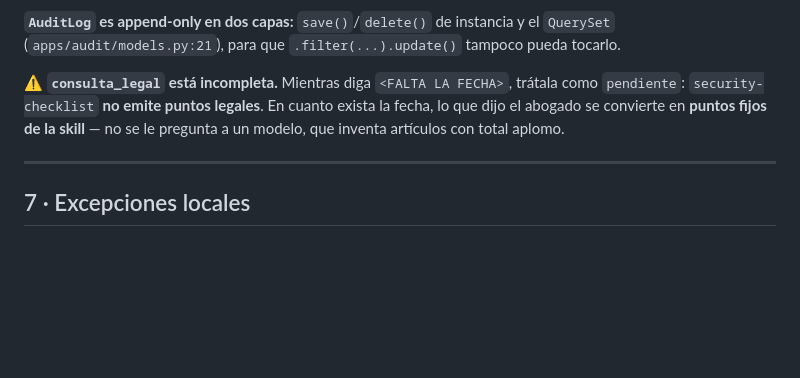
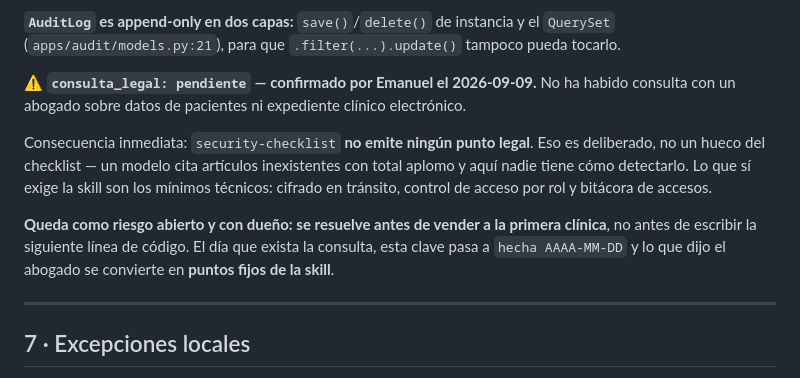
Before and after one commit to Quint4n4/Maily360, a Markdown page: .claude/PERFIL-DEL-REPO.md, the part around one of its changes. GitHub-like rendering; blank space fills up the shorter version.

Commit message:
docs(perfil): cumplimiento.consulta_legal queda en pendiente
Se registró como `hecha` durante la sesión y Emanuel lo corrigió el mismo día:
no ha habido consulta con un abogado sobre datos de pacientes ni expediente
clínico electrónico. Era la única clave incompleta del perfil.

Con `pendiente`, security-checklist no emite ningún punto legal — deliberado, no
un hueco: un modelo cita artículos inexistentes con aplomo y aquí nadie tiene
cómo detectarlo. Los mínimos técnicos (cifrado en tránsito, acceso por rol,
bitácora) los sigue exigiendo.

Queda anotado como riesgo abierto con su momento de resolución: antes de vender
a la primera clínica, no antes de seguir programando.

Co-Authored-By: Claude Opus 5 <noreply@anthropic.com>

```diff
--- a/.claude/PERFIL-DEL-REPO.md
+++ b/.claude/PERFIL-DEL-REPO.md
@@ -188,10 +188,17 @@ mypy o ruff se apoya en un candado que no bloquea nada: dilo en la revisión.
 **`AuditLog` es append-only en dos capas:** `save()`/`delete()` de instancia y el `QuerySet`
 (`apps/audit/models.py:21`), para que `.filter(...).update()` tampoco pueda tocarlo.
 
-⚠ **`consulta_legal` está incompleta.** Mientras diga `<FALTA LA FECHA>`, trátala como
-`pendiente`: `security-checklist` **no emite puntos legales**. En cuanto exista la fecha, lo que dijo
-el abogado se convierte en **puntos fijos de la skill** — no se le pregunta a un modelo, que inventa
-artículos con total aplomo.
+⚠ **`consulta_legal: pendiente` — confirmado por Emanuel el 2026-09-09.** No ha habido consulta
+con un abogado sobre datos de pacientes ni expediente clínico electrónico.
+
+Consecuencia inmediata: `security-checklist` **no emite ningún punto legal**. Eso es deliberado, no
+un hueco del checklist — un modelo cita artículos inexistentes con total aplomo y aquí nadie tiene
+cómo detectarlo. Lo que sí exige la skill son los mínimos técnicos: cifrado en tránsito, control de
+acceso por rol y bitácora de accesos.
+
+**Queda como riesgo abierto y con dueño: se resuelve antes de vender a la primera clínica**, no
+antes de escribir la siguiente línea de código. El día que exista la consulta, esta clave pasa a
+`hecha AAAA-MM-DD` y lo que dijo el abogado se convierte en **puntos fijos de la skill**.
 
 ---
 
```
Also changed, not shown: other parts of .claude/PERFIL-DEL-REPO.md (+1 -1 lines).
